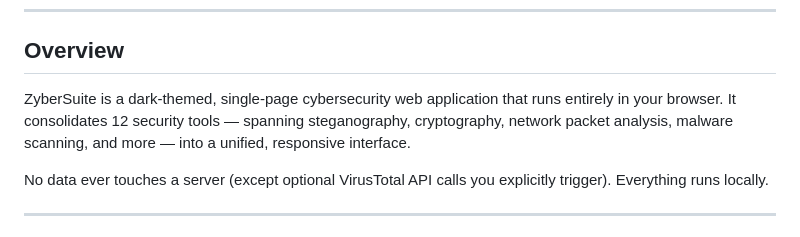
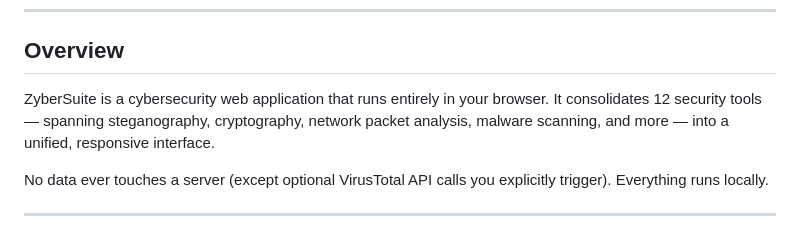
Before and after one commit to VenkataTeja02/ZyberSuite, a Markdown page: README.md, the part around the change. Drawn GitHub-style.

```diff
--- a/README.md
+++ b/README.md
@@ -21,7 +21,7 @@
 
 ## Overview
 
-ZyberSuite is a dark-themed, single-page cybersecurity web application that runs entirely in your browser. It consolidates 12 security tools — spanning steganography, cryptography, network packet analysis, malware scanning, and more — into a unified, responsive interface.
+ZyberSuite is a cybersecurity web application that runs entirely in your browser. It consolidates 12 security tools — spanning steganography, cryptography, network packet analysis, malware scanning, and more — into a unified, responsive interface.
 
 No data ever touches a server (except optional VirusTotal API calls you explicitly trigger). Everything runs locally.
 
```
